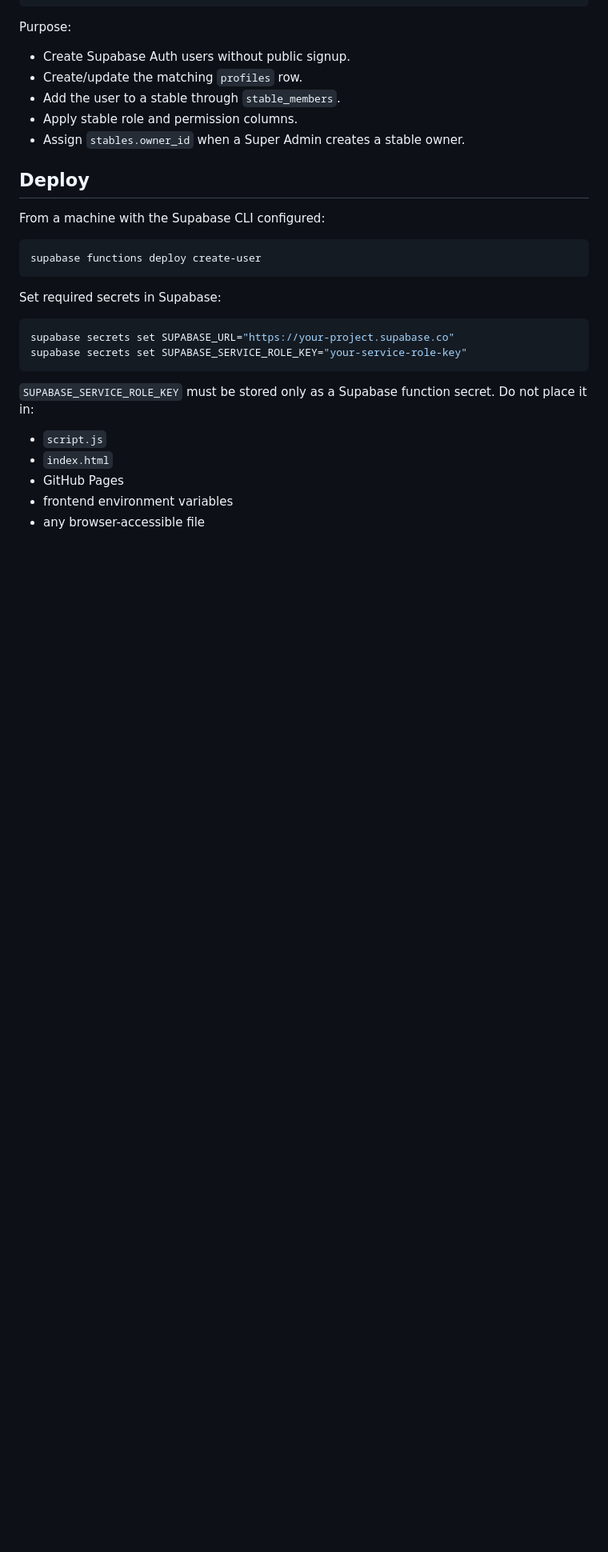
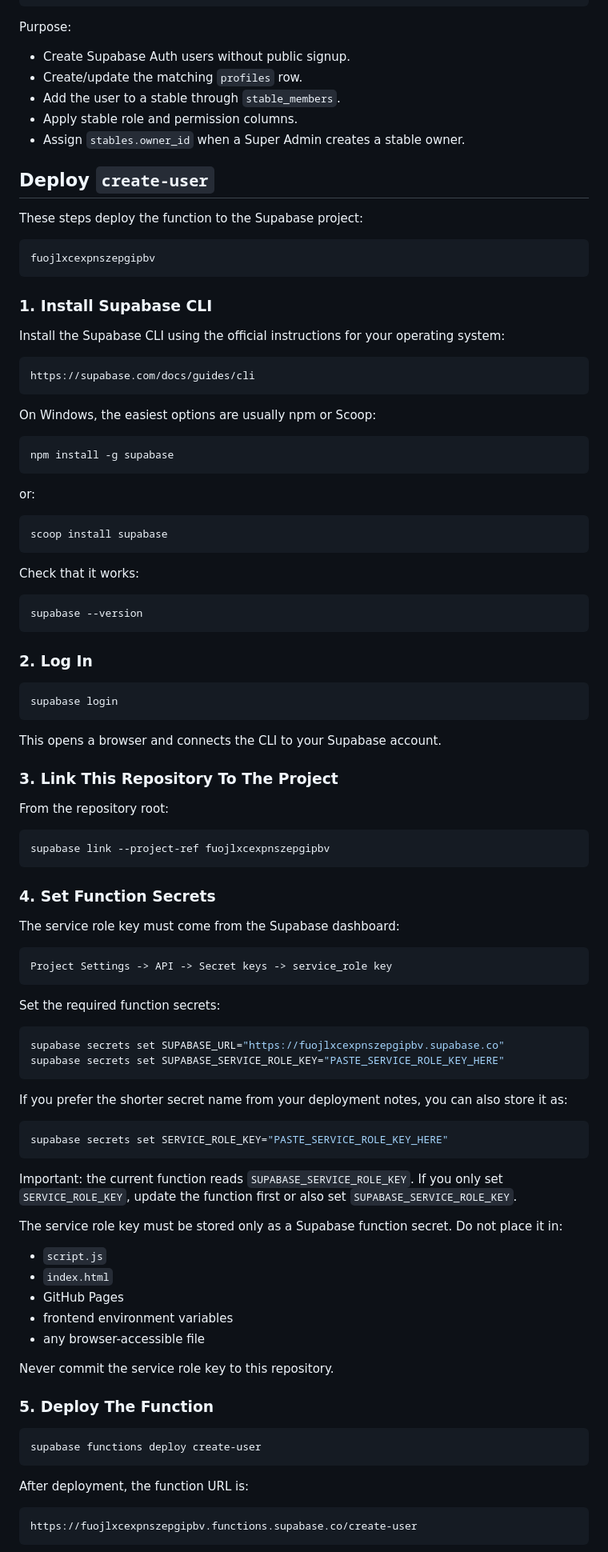
Before and after one commit to vattunicolo/EquiTrack-Web, a Markdown page: supabase/functions/README.md, the part around one of its changes. Shown at 80% size. Drawn GitHub-style; blank space fills up the shorter version.

Commit message:
Document create-user function deployment

````diff
--- a/supabase/functions/README.md
+++ b/supabase/functions/README.md
@@ -20,25 +20,98 @@ Purpose:
 - Apply stable role and permission columns.
 - Assign `stables.owner_id` when a Super Admin creates a stable owner.
 
-## Deploy
+## Deploy `create-user`
 
-From a machine with the Supabase CLI configured:
+These steps deploy the function to the Supabase project:
+
+```text
+fuojlxcexpnszepgipbv
+```
+
+### 1. Install Supabase CLI
+
+Install the Supabase CLI using the official instructions for your operating system:
+
+```text
+https://supabase.com/docs/guides/cli
+```
+
+On Windows, the easiest options are usually npm or Scoop:
 
 ```bash
-supabase functions deploy create-user
+npm install -g supabase
 ```
 
-Set required secrets in Supabase:
+or:
 
 ```bash
-supabase secrets set SUPABASE_URL="https://your-project.supabase.co"
-supabase secrets set SUPABASE_SERVICE_ROLE_KEY="your-service-role-key"
+scoop install supabase
 ```
 
-`SUPABASE_SERVICE_ROLE_KEY` must be stored only as a Supabase function secret. Do not place it in:
+Check that it works:
+
+```bash
+supabase --version
+```
+
+### 2. Log In
+
+```bash
+supabase login
+```
+
+This opens a browser and connects the CLI to your Supabase account.
+
+### 3. Link This Repository To The Project
+
+From the repository root:
+
+```bash
+supabase link --project-ref fuojlxcexpnszepgipbv
+```
+
+### 4. Set Function Secrets
+
+The service role key must come from the Supabase dashboard:
+
+```text
+Project Settings -> API -> Secret keys -> service_role key
+```
+
+Set the required function secrets:
+
+```bash
+supabase secrets set SUPABASE_URL="https://fuojlxcexpnszepgipbv.supabase.co"
+supabase secrets set SUPABASE_SERVICE_ROLE_KEY="PASTE_SERVICE_ROLE_KEY_HERE"
+```
+
+If you prefer the shorter secret name from your deployment notes, you can also store it as:
+
+```bash
+supabase secrets set SERVICE_ROLE_KEY="PASTE_SERVICE_ROLE_KEY_HERE"
+```
+
+Important: the current function reads `SUPABASE_SERVICE_ROLE_KEY`. If you only set `SERVICE_ROLE_KEY`, update the function first or also set `SUPABASE_SERVICE_ROLE_KEY`.
+
+The service role key must be stored only as a Supabase function secret. Do not place it in:
 
 - `script.js`
 - `index.html`
 - GitHub Pages
 - frontend environment variables
 - any browser-accessible file
+
+Never commit the service role key to this repository.
+
+### 5. Deploy The Function
+
+```bash
+supabase functions deploy create-user
+```
+
+After deployment, the function URL is:
+
+```text
+https://fuojlxcexpnszepgipbv.functions.supabase.co/create-user
+```
+
````
Also changed, not shown: other parts of supabase/functions/README.md (+44 -0 lines).
